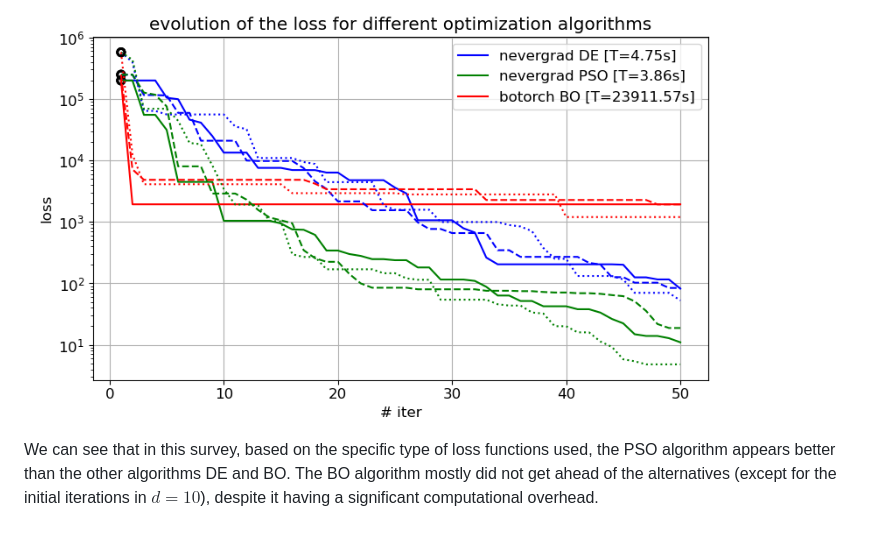
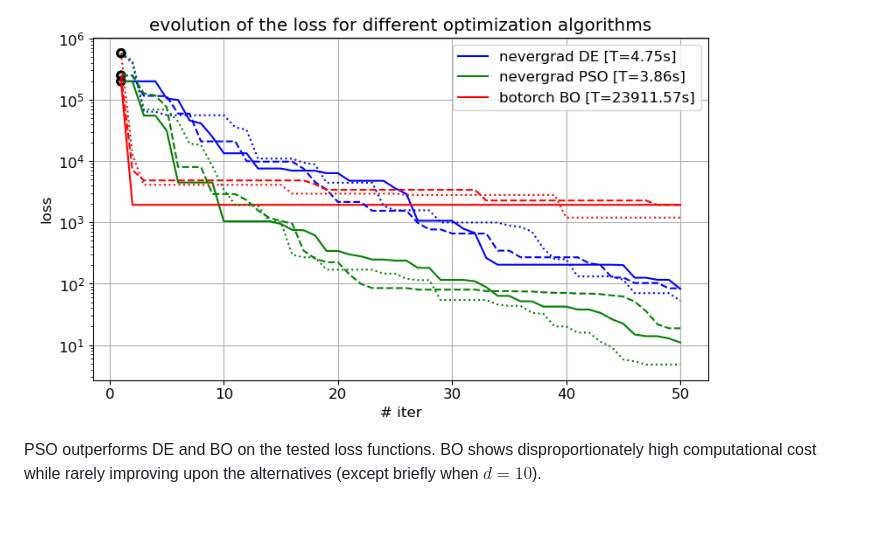
Before and after one commit to talmiller2/slurmcmc, a Markdown page: examples/docs/optimization_algorithms_comparison.md, the part around the change. Rendered like a GitHub page.

Commit message:
improve phrasing in optimization_algorithms_comparison

```diff
--- a/examples/docs/optimization_algorithms_comparison.md
+++ b/examples/docs/optimization_algorithms_comparison.md
@@ -44,6 +44,4 @@ For $d=10$:
 
 <img src="pics/example_optimization_algorithms_comparison_10d.png" alt="example_optimization_algorithms_comparison_10d.png" width="700" height="auto">
 
-We can see that in this survey, based on the specific type of loss functions used,
-the PSO algorithm appears better than the other algorithms DE and BO.
-The BO algorithm mostly did not get ahead of the alternatives (except for the initial iterations in $d=10$), despite it having a significant computational overhead.
+PSO outperforms DE and BO on the tested loss functions. BO shows disproportionately high computational cost while rarely improving upon the alternatives (except briefly when $d=10$).
```
